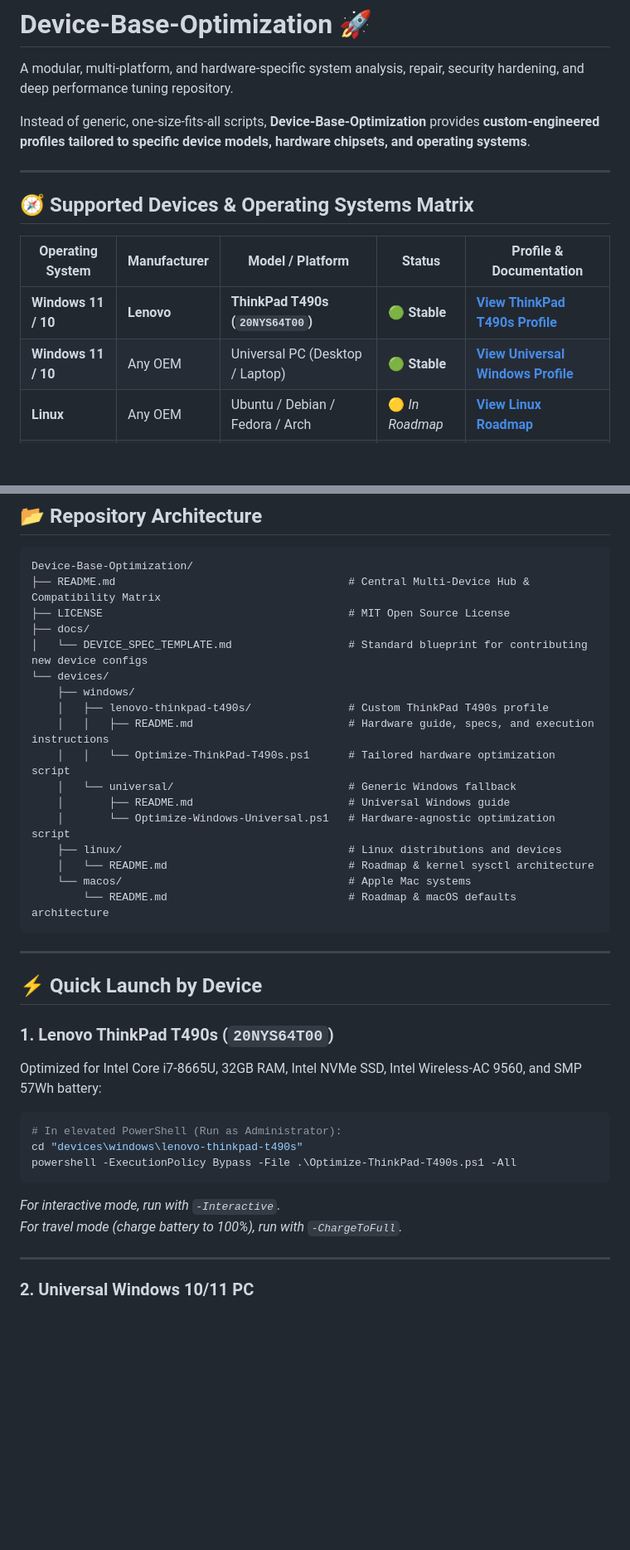
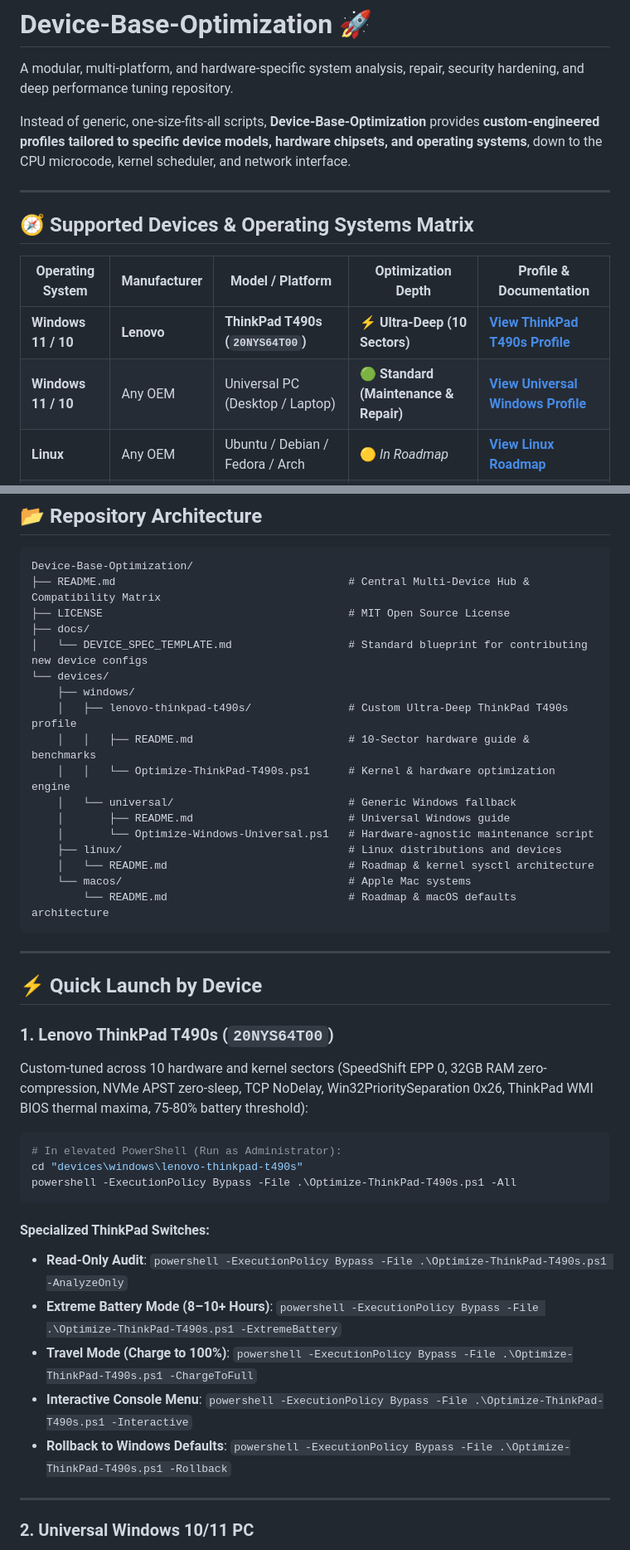
Before and after one commit to ShoumikBalaSomu/Device-Base-Optimization, a Markdown page: README.md, 2 parts joined by grey strips. Shown at 83% size. Rendered like a GitHub page; blank space fills up the shorter version.

Commit message:
Ultra-deep 10-sector engine: Update README.md

````diff
--- a/README.md
+++ b/README.md
@@ -2,16 +2,16 @@
 
 A modular, multi-platform, and hardware-specific system analysis, repair, security hardening, and deep performance tuning repository.
 
-Instead of generic, one-size-fits-all scripts, **Device-Base-Optimization** provides **custom-engineered profiles tailored to specific device models, hardware chipsets, and operating systems**.
+Instead of generic, one-size-fits-all scripts, **Device-Base-Optimization** provides **custom-engineered profiles tailored to specific device models, hardware chipsets, and operating systems**, down to the CPU microcode, kernel scheduler, and network interface.
 
 ---
 
 ## 🧭 Supported Devices & Operating Systems Matrix
 
-| Operating System | Manufacturer | Model / Platform | Status | Profile & Documentation |
+| Operating System | Manufacturer | Model / Platform | Optimization Depth | Profile & Documentation |
 |---|---|---|---|---|
-| **Windows 11 / 10** | **Lenovo** | **ThinkPad T490s (`20NYS64T00`)** | 🟢 **Stable** | [**View ThinkPad T490s Profile**](devices/windows/lenovo-thinkpad-t490s/README.md) |
-| **Windows 11 / 10** | Any OEM | Universal PC (Desktop / Laptop) | 🟢 **Stable** | [**View Universal Windows Profile**](devices/windows/universal/README.md) |
+| **Windows 11 / 10** | **Lenovo** | **ThinkPad T490s (`20NYS64T00`)** | ⚡ **Ultra-Deep (10 Sectors)** | [**View ThinkPad T490s Profile**](devices/windows/lenovo-thinkpad-t490s/README.md) |
+| **Windows 11 / 10** | Any OEM | Universal PC (Desktop / Laptop) | 🟢 **Standard (Maintenance & Repair)** | [**View Universal Windows Profile**](devices/windows/universal/README.md) |
 | **Linux** | Any OEM | Ubuntu / Debian / Fedora / Arch | 🟡 *In Roadmap* | [**View Linux Roadmap**](devices/linux/README.md) |
 | **macOS** | Apple | MacBook / Mac mini (Apple Silicon / Intel) | 🟡 *In Roadmap* | [**View macOS Roadmap**](devices/macos/README.md) |
 
@@ -27,12 +27,12 @@ Device-Base-Optimization/
 │   └── DEVICE_SPEC_TEMPLATE.md                  # Standard blueprint for contributing new device configs
 └── devices/
     ├── windows/
-    │   ├── lenovo-thinkpad-t490s/               # Custom ThinkPad T490s profile
-    │   │   ├── README.md                        # Hardware guide, specs, and execution instructions
-    │   │   └── Optimize-ThinkPad-T490s.ps1      # Tailored hardware optimization script
+    │   ├── lenovo-thinkpad-t490s/               # Custom Ultra-Deep ThinkPad T490s profile
+    │   │   ├── README.md                        # 10-Sector hardware guide & benchmarks
+    │   │   └── Optimize-ThinkPad-T490s.ps1      # Kernel & hardware optimization engine
     │   └── universal/                           # Generic Windows fallback
     │       ├── README.md                        # Universal Windows guide
-    │       └── Optimize-Windows-Universal.ps1   # Hardware-agnostic optimization script
+    │       └── Optimize-Windows-Universal.ps1   # Hardware-agnostic maintenance script
     ├── linux/                                   # Linux distributions and devices
     │   └── README.md                            # Roadmap & kernel sysctl architecture
     └── macos/                                   # Apple Mac systems
@@ -44,14 +44,19 @@ Device-Base-Optimization/
 ## ⚡ Quick Launch by Device
 
 ### 1. Lenovo ThinkPad T490s (`20NYS64T00`)
-Optimized for Intel Core i7-8665U, 32GB RAM, Intel NVMe SSD, Intel Wireless-AC 9560, and SMP 57Wh battery:
+Custom-tuned across 10 hardware and kernel sectors (SpeedShift EPP 0, 32GB RAM zero-compression, NVMe APST zero-sleep, TCP NoDelay, Win32PrioritySeparation 0x26, ThinkPad WMI BIOS thermal maxima, 75-80% battery threshold):
 ```powershell
 # In elevated PowerShell (Run as Administrator):
 cd "devices\windows\lenovo-thinkpad-t490s"
 powershell -ExecutionPolicy Bypass -File .\Optimize-ThinkPad-T490s.ps1 -All
 ```
-*For interactive mode, run with `-Interactive`.*
-*For travel mode (charge battery to 100%), run with `-ChargeToFull`.*
+
+#### Specialized ThinkPad Switches:
+* **Read-Only Audit**: `powershell -ExecutionPolicy Bypass -File .\Optimize-ThinkPad-T490s.ps1 -AnalyzeOnly`
+* **Extreme Battery Mode (8–10+ Hours)**: `powershell -ExecutionPolicy Bypass -File .\Optimize-ThinkPad-T490s.ps1 -ExtremeBattery`
+* **Travel Mode (Charge to 100%)**: `powershell -ExecutionPolicy Bypass -File .\Optimize-ThinkPad-T490s.ps1 -ChargeToFull`
+* **Interactive Console Menu**: `powershell -ExecutionPolicy Bypass -File .\Optimize-ThinkPad-T490s.ps1 -Interactive`
+* **Rollback to Windows Defaults**: `powershell -ExecutionPolicy Bypass -File .\Optimize-ThinkPad-T490s.ps1 -Rollback`
 
 ---
 
````
Also changed, not shown: other parts of README.md (+3 -2 lines).
